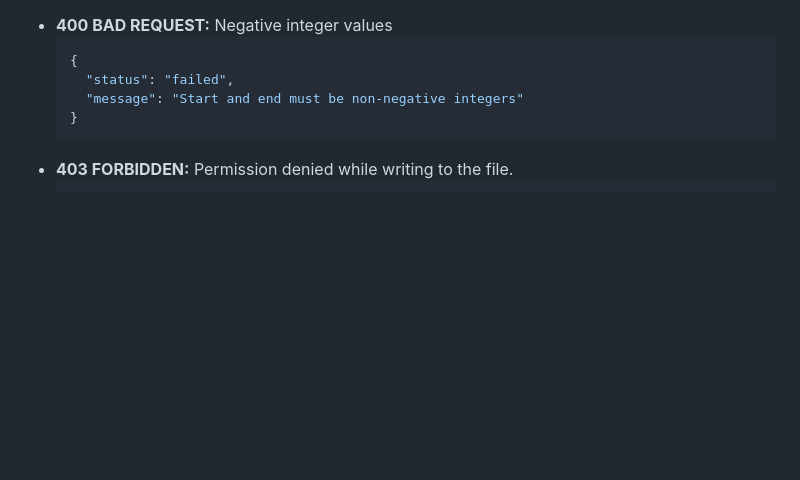
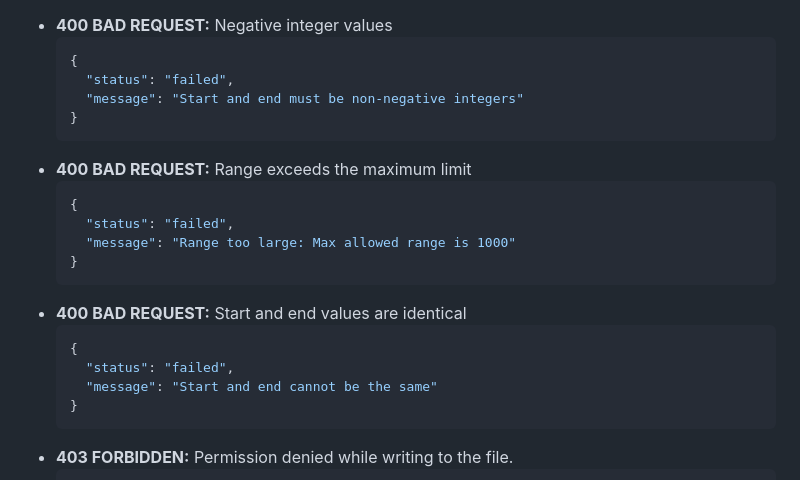
Before and after one commit to suryavenu-scienaptic/play-file-task, a Markdown page: README.md, the part around the change. GitHub-like rendering; blank space fills up the shorter version.

````diff
--- a/README.md
+++ b/README.md
@@ -70,6 +70,20 @@ This project provides an API to generate a sequence of integers between `start`
   {
     "status": "failed",
     "message": "Start and end must be non-negative integers"
+  }
+  ```
+- **400 BAD REQUEST:** Range exceeds the maximum limit
+  ```json
+  {
+    "status": "failed",
+    "message": "Range too large: Max allowed range is 1000"
+  }
+  ```
+- **400 BAD REQUEST:** Start and end values are identical
+  ```json
+  {
+    "status": "failed",
+    "message": "Start and end cannot be the same"
   }
   ```
 - **403 FORBIDDEN:** Permission denied while writing to the file.
````
